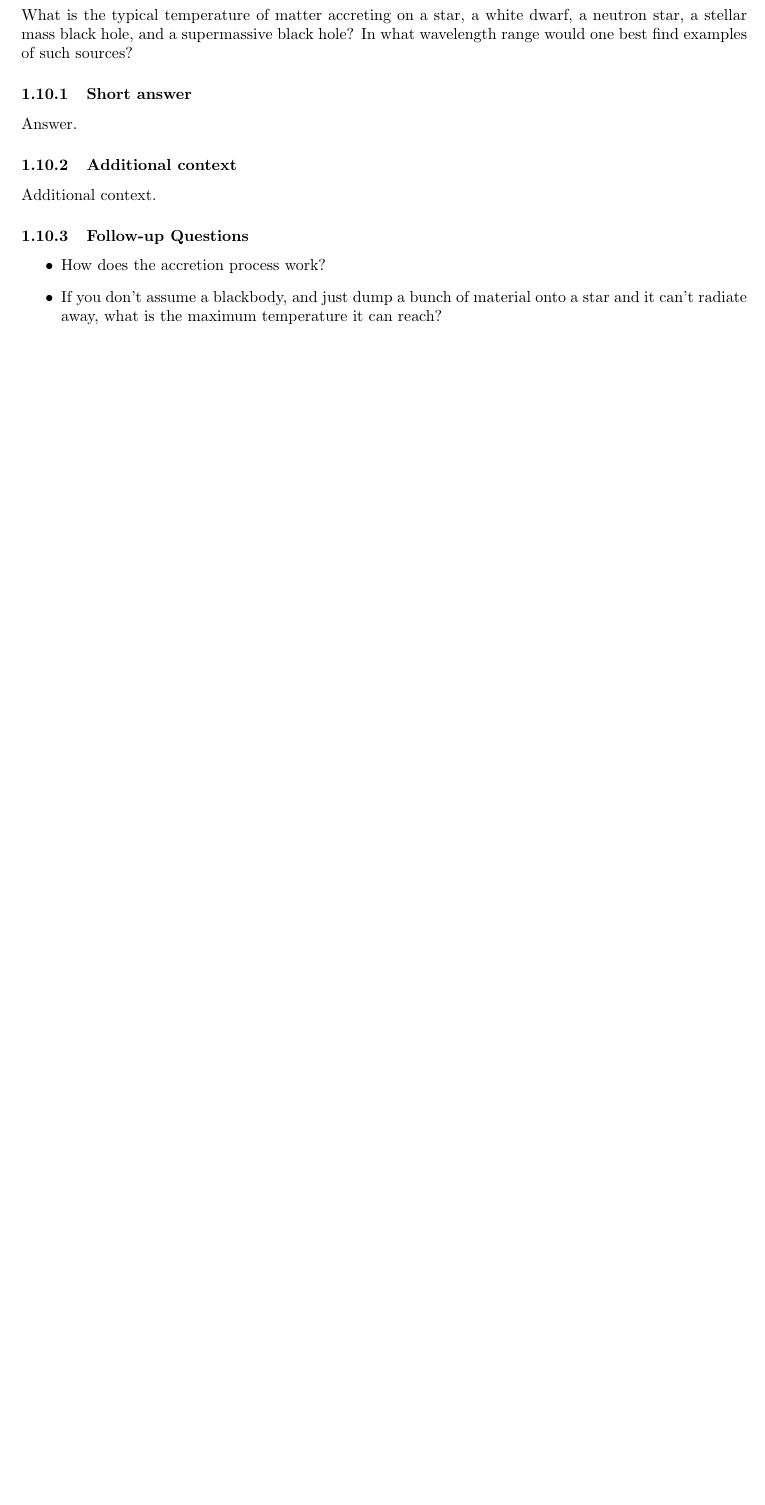
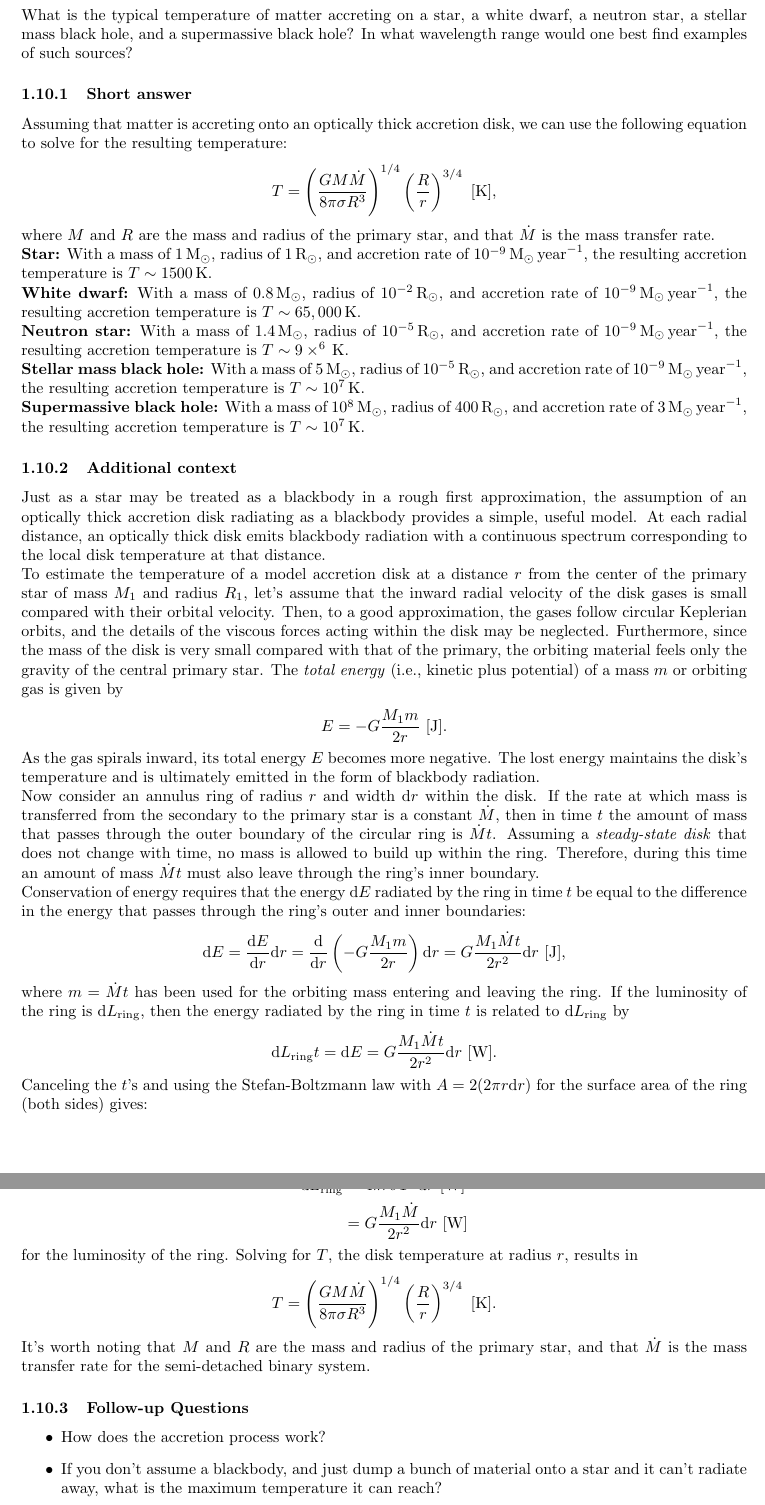
Before and after one commit to astrosica/general-quals, a LaTeX document (physics/physics.tex): part of page 43 of 81 before the commit and two parts of pages 43 and 44 of 82 after it, the two joined at a grey line, cut so that both start at the same text, the shorter picture padded with empty space. Compiled offline with pdfLaTeX.

Commit message:
Add to Q10.

```diff
--- a/physics/physics.tex
+++ b/physics/physics.tex
@@ -1596,11 +1595,64 @@ What is the typical temperature of matter accreting on a star, a white dwarf, a
 
 \subsubsection{Short answer}
 
-Answer.
+Assuming that matter is accreting onto an optically thick accretion disk, we can use the following equation to solve for the resulting temperature:
+
+\begin{align*}
+T = \left(\frac{GM\dot{M}}{8\pi\sigma R^3}\right)^{1/4} \left(\frac{R}{r}\right)^{3/4} ~ [{\rm K}],
+\end{align*}
+
+{\noindent}where $M$ and $R$ are the mass and radius of the primary star, and that $\dot{M}$ is the mass transfer rate.
+
+{\noindent}\textbf{Star:} With a mass of $1\,{\rm M_\odot}$, radius of $1\,{\rm R_\odot}$, and accretion rate of $10^{-9}\,{\rm M_\odot\,year}^{-1}$, the resulting accretion temperature is $T\sim1500\,{\rm K}$.
+
+{\noindent}\textbf{White dwarf:} With a mass of $0.8\,{\rm M_\odot}$, radius of $10^{-2}\,{\rm R_\odot}$, and accretion rate of $10^{-9}\,{\rm M_\odot\,year}^{-1}$, the resulting accretion temperature is $T\sim65,000\,{\rm K}$.
+
+{\noindent}\textbf{Neutron star:} With a mass of $1.4\,{\rm M_\odot}$, radius of $10^{-5}\,{\rm R_\odot}$, and accretion rate of $10^{-9}\,{\rm M_\odot\,year}^{-1}$, the resulting accretion temperature is $T\sim9\times^6\,{\rm K}$.
+
+{\noindent}\textbf{Stellar mass black hole:} With a mass of $5\,{\rm M_\odot}$, radius of $10^{-5}\,{\rm R_\odot}$, and accretion rate of $10^{-9}\,{\rm M_\odot\,year}^{-1}$, the resulting accretion temperature is $T\sim10^7\,{\rm K}$.
+
+{\noindent}\textbf{Supermassive black hole:} With a mass of $10^8\,{\rm M_\odot}$, radius of $400\,{\rm R_\odot}$, and accretion rate of $3\,{\rm M_\odot\,year}^{-1}$, the resulting accretion temperature is $T\sim10^7\,{\rm K}$.
 
 \subsubsection{Additional context}
 
-Additional context.
+Just as a star may be treated as a blackbody in a rough first approximation, the assumption of an optically thick accretion disk radiating as a blackbody provides a simple, useful model. At each radial distance, an optically thick disk emits blackbody radiation with a continuous spectrum corresponding to the local disk temperature at that distance.
+
+{\noindent}To estimate the temperature of a model accretion disk at a distance $r$ from the center of the primary star of mass $M_1$ and radius $R_1$, let's assume that the inward radial velocity of the disk gases is small compared with their orbital velocity. Then, to a good approximation, the gases follow circular Keplerian orbits, and the details of the viscous forces acting within the disk may be neglected. Furthermore, since the mass of the disk is very small compared with that of the primary, the orbiting material feels only the gravity of the central primary star. The \textit{total energy} (i.e., kinetic plus potential) of a mass $m$ or orbiting gas is given by
+
+\begin{align*}
+E = -G\frac{M_1m}{2r} ~ [{\rm J}].
+\end{align*}
+
+{\noindent}As the gas spirals inward, its total energy $E$ becomes more negative. The lost energy maintains the disk's temperature and is ultimately emitted in the form of blackbody radiation.
+
+{\noindent}Now consider an annulus ring of radius $r$ and width ${\rm d}r$ within the disk. If the rate at which mass is transferred from the secondary to the primary star is a constant $\dot{M}$, then in time $t$ the amount of mass that passes through the outer boundary of the circular ring is $\dot{M}t$. Assuming a \textit{steady-state disk} that does not change with time, no mass is allowed to build up within the ring. Therefore, during this time an amount of mass $\dot{M}t$ must also leave through the ring's inner boundary.
+
+{\noindent}Conservation of energy requires that the energy ${\rm d}E$ radiated by the ring in time $t$ be equal to the difference in the energy that passes through the ring's outer and inner boundaries:
+
+\begin{align*}
+{\rm d}E = \frac{{\rm d}E}{{\rm d}r} {\rm d}r = \frac{{\rm d}}{{\rm d}r} \left(-G \frac{M_1m}{2r}\right) {\rm d}r = G\frac{M_1\dot{M}t}{2r^2} {\rm d}r ~ [{\rm J}],
+\end{align*}
+
+{\noindent}where $m=\dot{M}t$ has been used for the orbiting mass entering and leaving the ring. If the luminosity of the ring is ${\rm d}L_{\rm ring}$, then the energy radiated by the ring in time $t$ is related to ${\rm d}L_{\rm ring}$ by
+
+\begin{align*}
+ {\rm d}L_{\rm ring}t = {\rm d}E = G\frac{M_1\dot{M}t}{2r^2} {\rm d}r ~ [{\rm W}].
+\end{align*}
+
+{\noindent}Canceling the $t$'s and using the Stefan-Boltzmann law with $A=2(2\pi r{\rm d}r)$ for the surface area of the ring (both sides) gives:
+
+\begin{align*}
+{\rm d}L_{\rm ring} &= 4\pi r\sigma T^4 {\rm d}r ~ [{\rm W}]\\
+                              &= G\frac{M_1\dot{M}}{2r^2} {\rm d}r ~ [{\rm W}]
+\end{align*}
+
+{\noindent}for the luminosity of the ring. Solving for $T$, the disk temperature at radius $r$, results in
+
+\begin{align*}
+T = \left(\frac{GM\dot{M}}{8\pi\sigma R^3}\right)^{1/4} \left(\frac{R}{r}\right)^{3/4} ~ [{\rm K}].
+\end{align*}
+
+{\noindent}It's worth noting that $M$ and $R$ are the mass and radius of the primary star, and that $\dot{M}$ is the mass transfer rate for the semi-detached binary system.
 
 \subsubsection{Follow-up Questions}
 
```
Also changed, not shown: physics/physics.tex (1 more changed lines), 4 other files.
